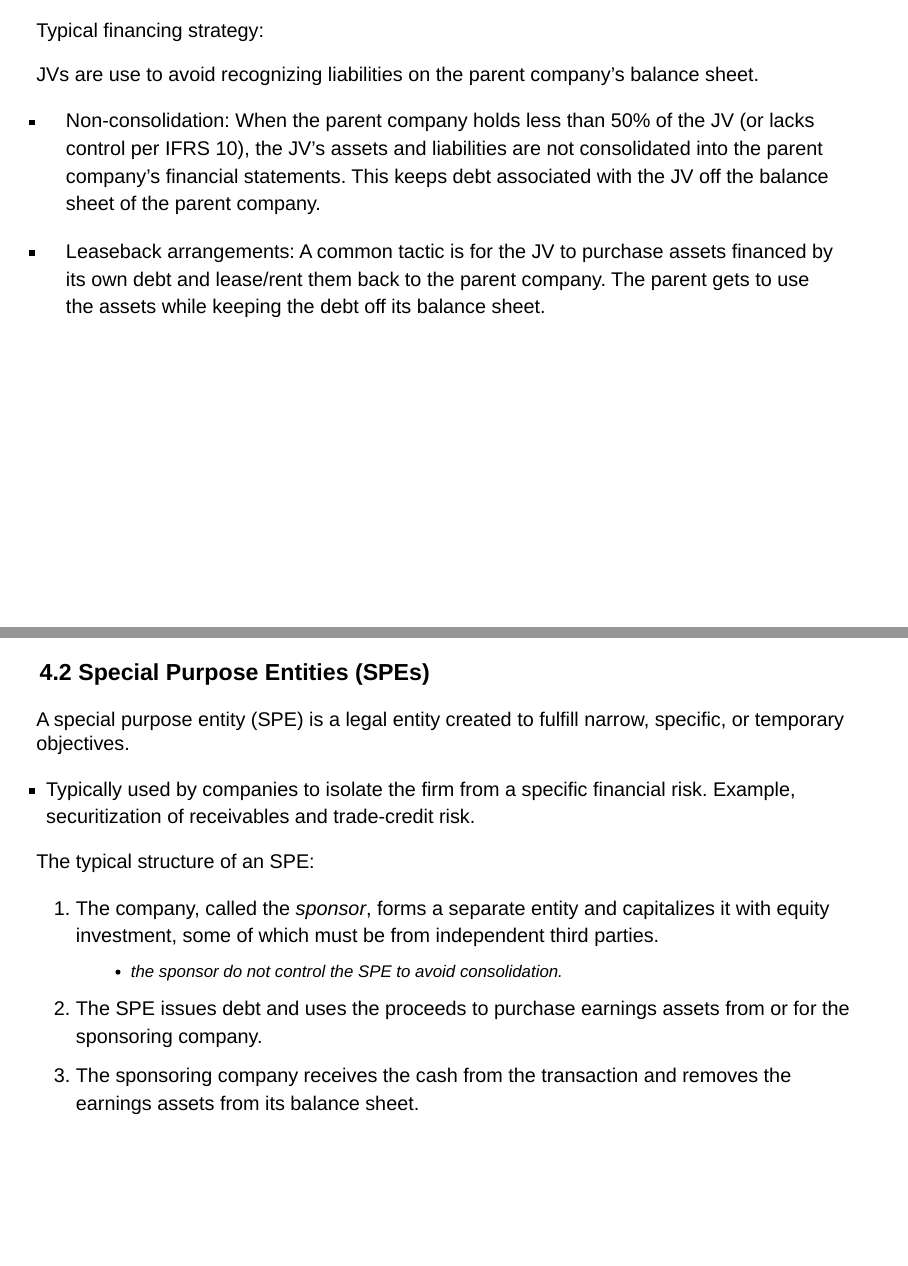
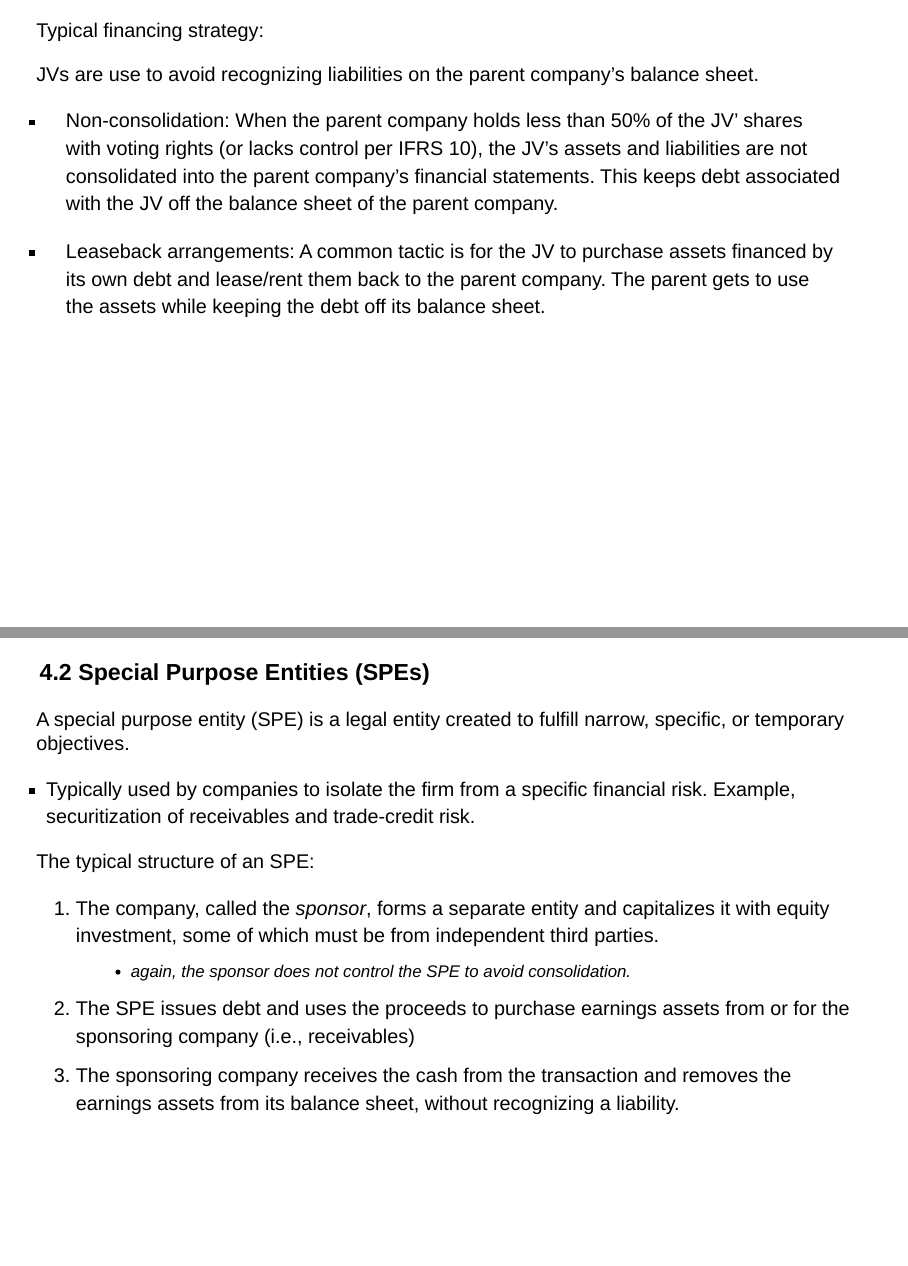
Before and after one commit to mortizm1988/lecture_financial_statements_analysis, a Quarto document (topic_2_financing.qmd): pages 26 and 27 of 40, joined at a grey line. Rendered offline with R 4.5, knitr and Pandoc in place of Quarto, with nearby package versions; drawn as Slidy slides in place of the format the file asks for.

Commit message:
last updates in topic 2

```diff
--- a/topic_2_financing.qmd
+++ b/topic_2_financing.qmd
@@ -344,7 +344,7 @@ Typical financing strategy:
 
 JVs are use to avoid recognizing liabilities on the parent company's balance sheet.
 
-- Non-consolidation: When the parent company holds less than 50% of the JV (or lacks control per IFRS 10), the JV’s assets and liabilities are not consolidated into the parent company’s financial statements. This keeps debt associated with the JV off the balance sheet of the parent company.
+- Non-consolidation: When the parent company holds less than 50% of the JV' shares with voting rights (or lacks control per IFRS 10), the JV’s assets and liabilities are not consolidated into the parent company’s financial statements. This keeps debt associated with the JV off the balance sheet of the parent company.
 
 - Leaseback arrangements: A common tactic is for the JV to purchase assets financed by its own debt and lease/rent them back to the parent company. The parent gets to use the assets while keeping the debt off its balance sheet.
 
@@ -359,9 +359,9 @@ A special purpose entity (SPE) is a legal entity created to fulfill narrow, spec
 The typical structure of an SPE:
 
 1. The company, called the _sponsor_, forms a separate entity and capitalizes it with equity investment, some of which must be from independent third parties.
-   -   the sponsor do not control the SPE to avoid consolidation.
-2. The SPE issues debt and uses the proceeds to purchase earnings assets from or for the sponsoring company.
-3. The sponsoring company receives the cash from the transaction and removes the earnings assets from its balance sheet.
+   -   again, the sponsor does not control the SPE to avoid consolidation.
+2. The SPE issues debt and uses the proceeds to purchase earnings assets from or for the sponsoring company (i.e., receivables)
+3. The sponsoring company receives the cash from the transaction and removes the earnings assets from its balance sheet, without recognizing a liability.
 
 ---
 
```
Also changed, not shown: topic_2_financing.qmd (4 more changed lines), 1 other file.
